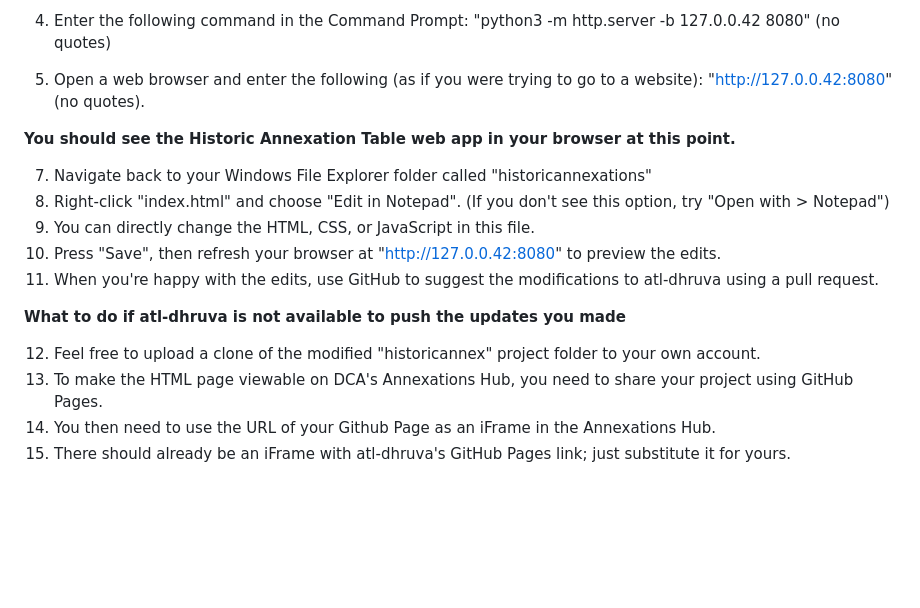
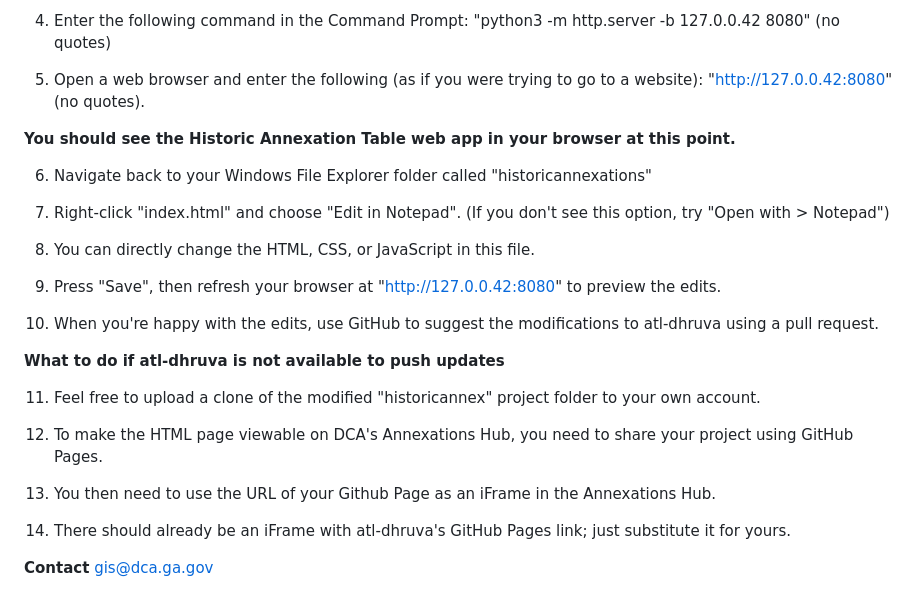
Before and after one commit to atl-dhruva/geog, a Markdown page: historicannex/README.md, the part around the change printed below. GitHub-like rendering; blank space fills up the shorter version.

```diff
--- a/historicannex/README.md
+++ b/historicannex/README.md
@@ -39,20 +43,30 @@ You will need to set up a Local HTTP Server on your computer to test the .html f
 
   4. Enter the following command in the Command Prompt: "python3 -m http.server -b 127.0.0.42 8080" (no quotes)
 
-  6. Open a web browser and enter the following (as if you were trying to go to a website):
+  5. Open a web browser and enter the following (as if you were trying to go to a website):
      "http://127.0.0.42:8080" (no quotes).
 
 **You should see the Historic Annexation Table web app in your browser at this point.**
 
-  7. Navigate back to your Windows File Explorer folder called "historicannexations"
-  8. Right-click "index.html" and choose "Edit in Notepad". (If you don't see this option, try "Open with > Notepad")
-  9. You can directly change the HTML, CSS, or JavaScript in this file.
-  10. Press "Save", then refresh your browser at "http://127.0.0.42:8080" to preview the edits.
-  11. When you're happy with the edits, use GitHub to suggest the modifications to atl-dhruva using a pull request.
+  6. Navigate back to your Windows File Explorer folder called "historicannexations"
 
-**What to do if atl-dhruva is not available to push the updates you made**
+  7. Right-click "index.html" and choose "Edit in Notepad". (If you don't see this option, try "Open with > Notepad")
 
-  12. Feel free to upload a clone of the modified "historicannex" project folder to your own account.
-  13. To make the HTML page viewable on DCA's Annexations Hub, you need to share your project using GitHub Pages.
-  14. You then need to use the URL of your Github Page as an iFrame in the Annexations Hub.
-  15. There should already be an iFrame with atl-dhruva's GitHub Pages link; just substitute it for yours.
+  8. You can directly change the HTML, CSS, or JavaScript in this file.
+
+  9. Press "Save", then refresh your browser at "http://127.0.0.42:8080" to preview the edits.
+
+  10. When you're happy with the edits, use GitHub to suggest the modifications to atl-dhruva using a pull request.
+
+**What to do if atl-dhruva is not available to push updates**
+
+  11. Feel free to upload a clone of the modified "historicannex" project folder to your own account.
+
+  12. To make the HTML page viewable on DCA's Annexations Hub, you need to share your project using GitHub Pages.
+
+  13. You then need to use the URL of your Github Page as an iFrame in the Annexations Hub.
+
+  14. There should already be an iFrame with atl-dhruva's GitHub Pages link; just substitute it for yours.
+
+**Contact**
+gis@dca.ga.gov
```
Also changed, not shown: other parts of historicannex/README.md (+5 -1 lines).
